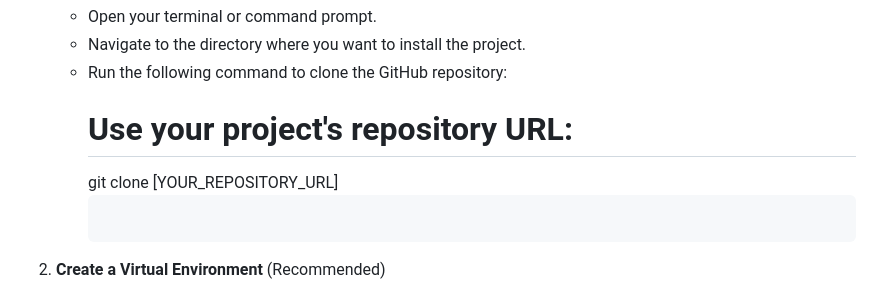
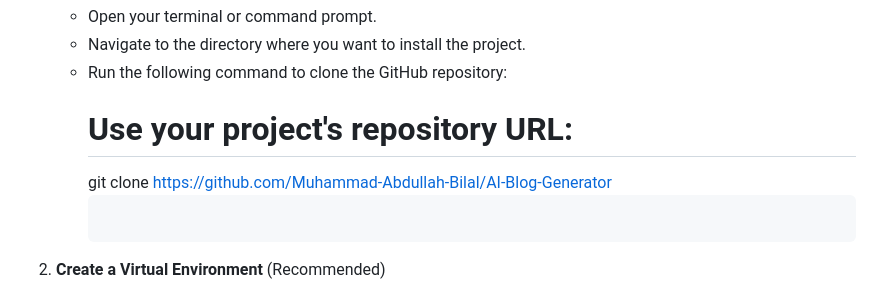
Before and after one commit to Muhammad-Abdullah-Bilal/AI-Blog-Generator, a Markdown page: README.md, the part around the change. GitHub-like rendering.

Commit message:
UPDATE README
Updated the clone command in the README to use the actual repository URL.

````diff
--- a/README.md
+++ b/README.md
@@ -32,7 +32,7 @@ Follow these steps to install and set up the project directly from the GitHub re
    - Navigate to the directory where you want to install the project.
    - Run the following command to clone the GitHub repository:
      # Use your project's repository URL:
-     git clone [YOUR_REPOSITORY_URL]
+     git clone https://github.com/Muhammad-Abdullah-Bilal/AI-Blog-Generator
      ```
 
 2. **Create a Virtual Environment** (Recommended)
````
